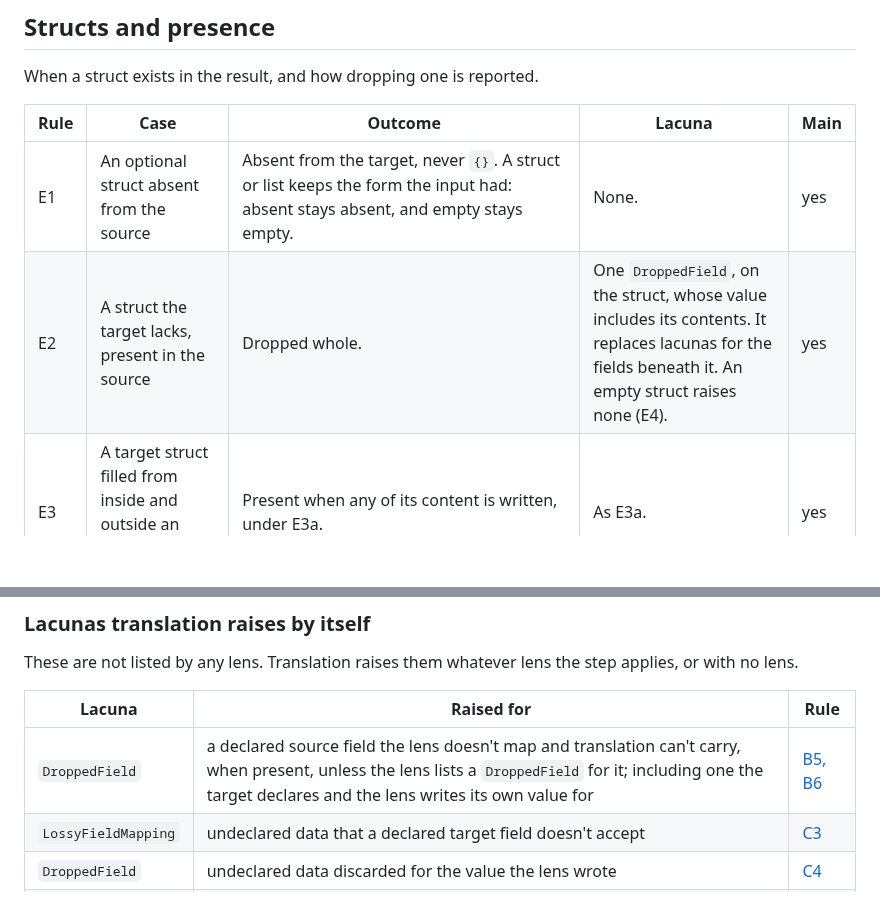
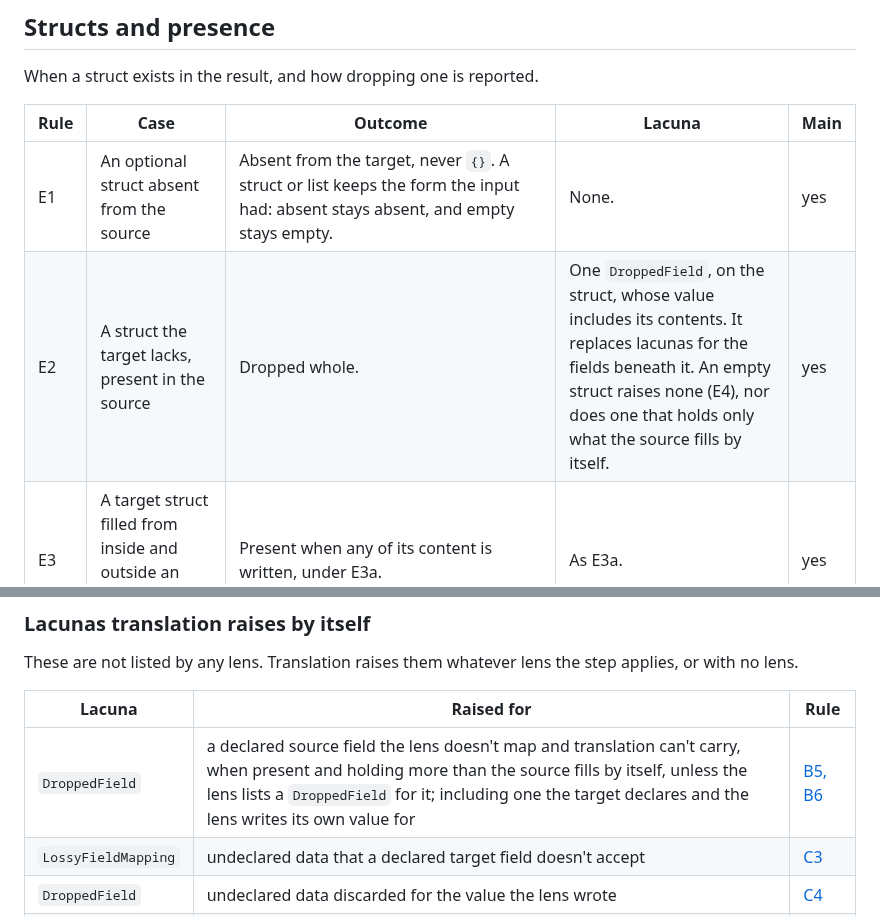
Before and after one commit to sdboyer/thema, a Markdown page: docs/translation.md, 2 parts joined by grey strips. GitHub-like rendering; blank space fills up the shorter version.

```diff
--- a/docs/translation.md
+++ b/docs/translation.md
@@ -112,7 +113,7 @@ When a struct exists in the result, and how dropping one is reported.
 | Rule | Case | Outcome | Lacuna | Main |
 |---|---|---|---|---|
 | E1 | An optional struct absent from the source | Absent from the target, never `{}`. A struct or list keeps the form the input had: absent stays absent, and empty stays empty. | None. | yes |
-| E2 | A struct the target lacks, present in the source | Dropped whole. | One `DroppedField`, on the struct, whose value includes its contents. It replaces lacunas for the fields beneath it. An empty struct raises none (E4). | yes |
+| E2 | A struct the target lacks, present in the source | Dropped whole. | One `DroppedField`, on the struct, whose value includes its contents. It replaces lacunas for the fields beneath it. An empty struct raises none (E4), nor does one that holds only what the source fills by itself. | yes |
 | E3 | A target struct filled from inside and outside an optional source struct | Present when any of its content is written, under E3a. | As E3a. | yes |
 | E3a | An optional target struct assembled from several sources | Written when at least one of its contents is written, *and* every field it requires is satisfied, written or filled by its default. Otherwise it is not written. | None by itself: the lens refers to every value that would have gone into the struct. Only a lacuna the lens lists. | yes |
 | E4 | The target requires a struct that the source has as optional | `{}` is written when the source is absent, with whatever the struct's own defaults fill. An empty container and an absent one are not distinct information. Where that can't produce the struct for some instance, because it has a required field of its own that nothing fills when the source is absent, the lens is refused at bind, as for any required field it doesn't produce ([D3](#fields-only-the-target-declares)). The remedy is `_coalesce` with a struct fallback. | None. Dropping an empty struct or list never raises a lacuna. | yes |
@@ -148,7 +149,7 @@ These are not listed by any lens. Translation raises them whatever lens the step
 
 | Lacuna | Raised for | Rule |
 |---|---|---|
-| `DroppedField` | a declared source field the lens doesn't map and translation can't carry, when present, unless the lens lists a `DroppedField` for it; including one the target declares and the lens writes its own value for | [B5, B6](#fields-the-source-declares) |
+| `DroppedField` | a declared source field the lens doesn't map and translation can't carry, when present and holding more than the source fills by itself, unless the lens lists a `DroppedField` for it; including one the target declares and the lens writes its own value for | [B5, B6](#fields-the-source-declares) |
 | `LossyFieldMapping` | undeclared data that a declared target field doesn't accept | [C3](#undeclared-data) |
 | `DroppedField` | undeclared data discarded for the value the lens wrote | [C4](#undeclared-data) |
 | `DroppedField` | undeclared data set aside: a closed target struct, no struct to carry it in, or a list element past the new length | [C5, C7](#undeclared-data) |
```
Also changed, not shown: other parts of docs/translation.md (+5 -4 lines), docs/authoring-form.md (+3 -3 lines), docs/reference/lacunas.md (+2 -2 lines).
